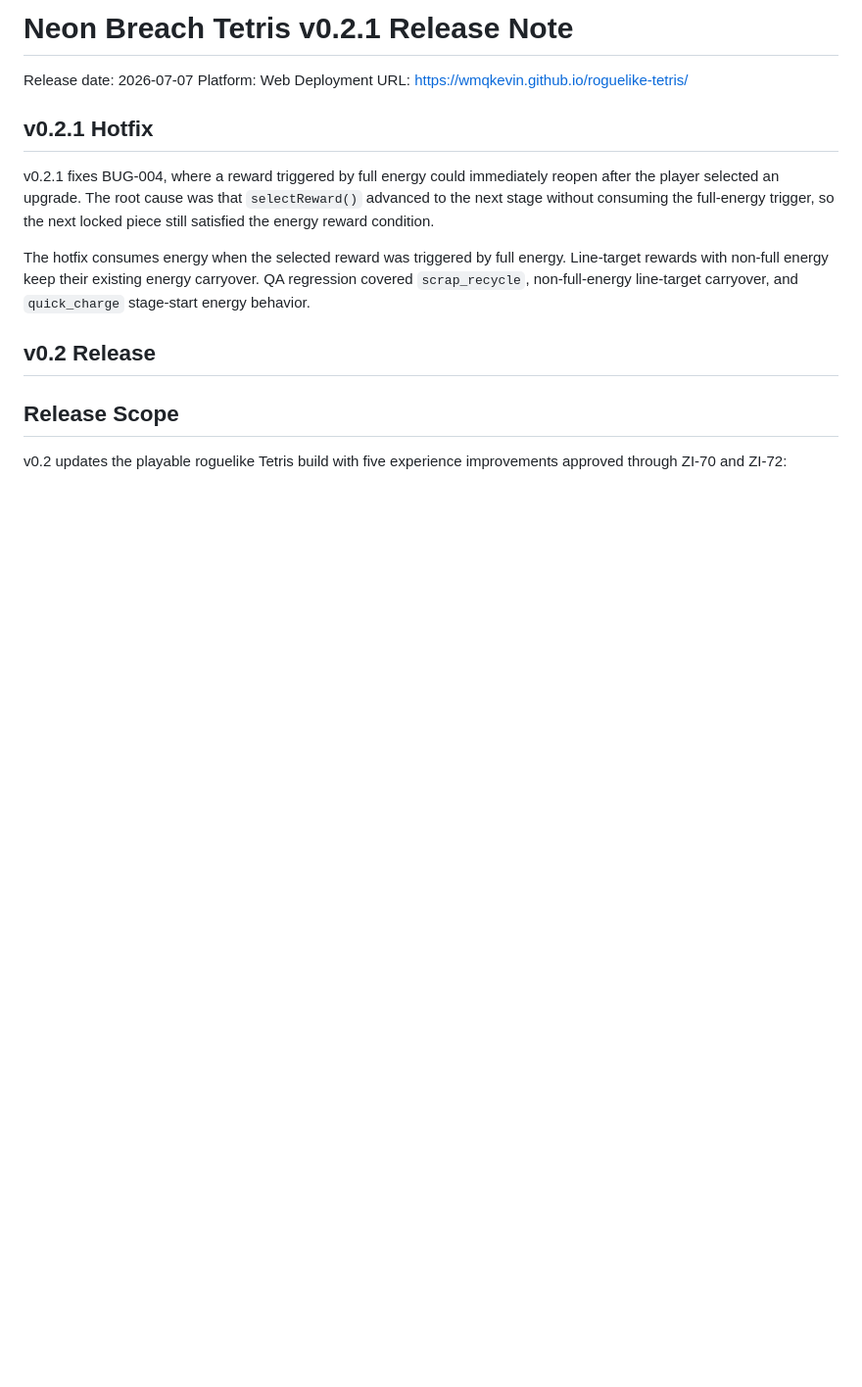
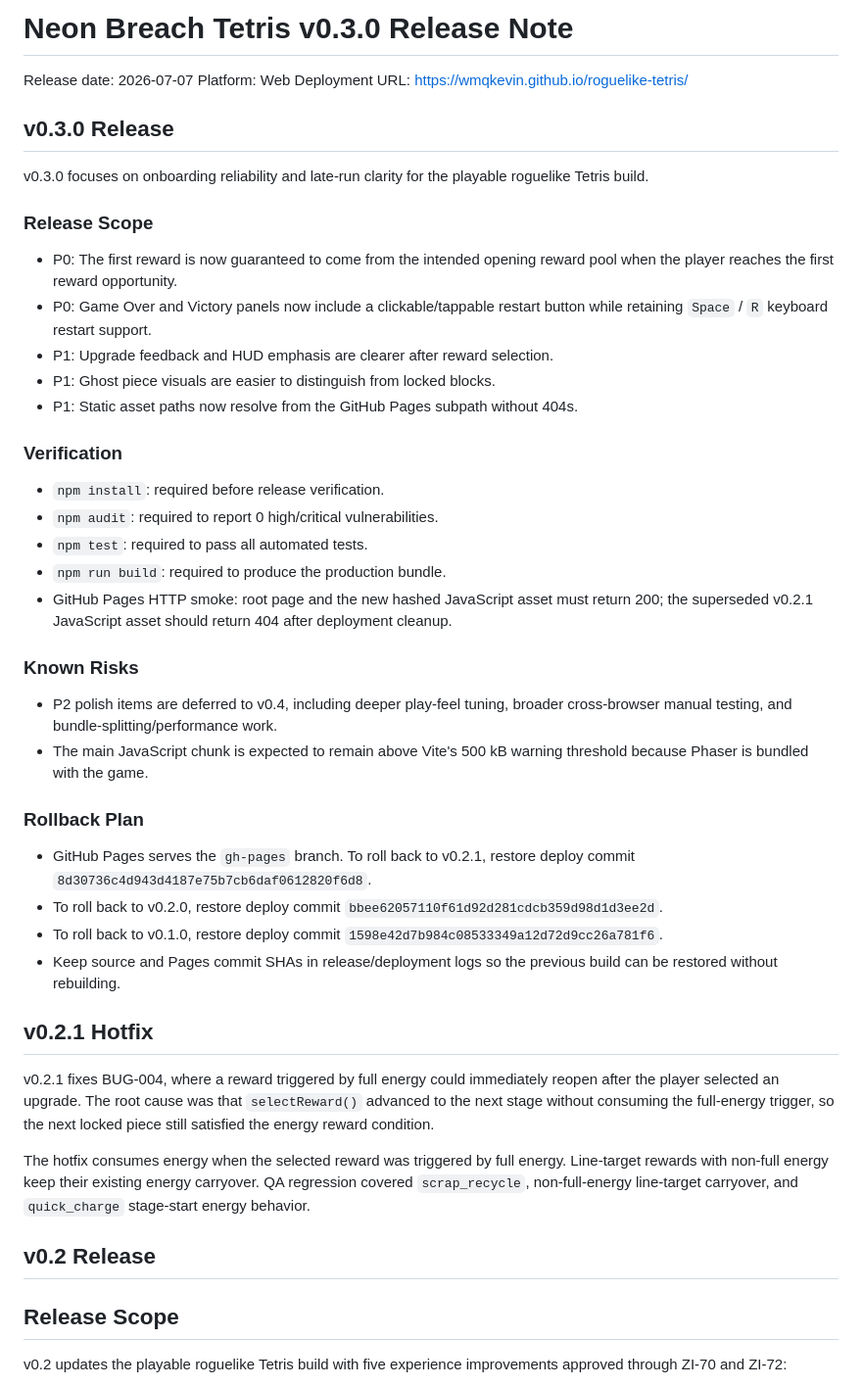
Before and after one commit to wmqKevin/roguelike-tetris, a Markdown page: docs/09_ReleaseNote.md, the part around the change. Shown at 98% size. Rendered like a GitHub page; blank space fills up the shorter version.

Commit message:
release: v0.3 onboarding polish (ZI-81/ZI-79/ZI-80)

```diff
--- a/docs/09_ReleaseNote.md
+++ b/docs/09_ReleaseNote.md
@@ -1,8 +1,51 @@
-# Neon Breach Tetris v0.2.1 Release Note
+# Neon Breach Tetris v0.3.0 Release Note
 
 Release date: 2026-07-07
 Platform: Web
 Deployment URL: https://wmqkevin.github.io/roguelike-tetris/
+
+## v0.3.0 Release
+
+v0.3.0 focuses on onboarding reliability and late-run clarity for the playable
+roguelike Tetris build.
+
+### Release Scope
+
+- P0: The first reward is now guaranteed to come from the intended opening
+  reward pool when the player reaches the first reward opportunity.
+- P0: Game Over and Victory panels now include a clickable/tappable restart
+  button while retaining `Space` / `R` keyboard restart support.
+- P1: Upgrade feedback and HUD emphasis are clearer after reward selection.
+- P1: Ghost piece visuals are easier to distinguish from locked blocks.
+- P1: Static asset paths now resolve from the GitHub Pages subpath without 404s.
+
+### Verification
+
+- `npm install`: required before release verification.
+- `npm audit`: required to report 0 high/critical vulnerabilities.
+- `npm test`: required to pass all automated tests.
+- `npm run build`: required to produce the production bundle.
+- GitHub Pages HTTP smoke: root page and the new hashed JavaScript asset must
+  return 200; the superseded v0.2.1 JavaScript asset should return 404 after
+  deployment cleanup.
+
+### Known Risks
+
+- P2 polish items are deferred to v0.4, including deeper play-feel tuning,
+  broader cross-browser manual testing, and bundle-splitting/performance work.
+- The main JavaScript chunk is expected to remain above Vite's 500 kB warning
+  threshold because Phaser is bundled with the game.
+
+### Rollback Plan
+
+- GitHub Pages serves the `gh-pages` branch. To roll back to v0.2.1, restore
+  deploy commit `8d30736c4d943d4187e75b7cb6daf0612820f6d8`.
+- To roll back to v0.2.0, restore deploy commit
+  `bbee62057110f61d92d281cdcb359d98d1d3ee2d`.
+- To roll back to v0.1.0, restore deploy commit
+  `1598e42d7b984c08533349a12d72d9cc26a781f6`.
+- Keep source and Pages commit SHAs in release/deployment logs so the previous
+  build can be restored without rebuilding.
 
 ## v0.2.1 Hotfix
 
```
